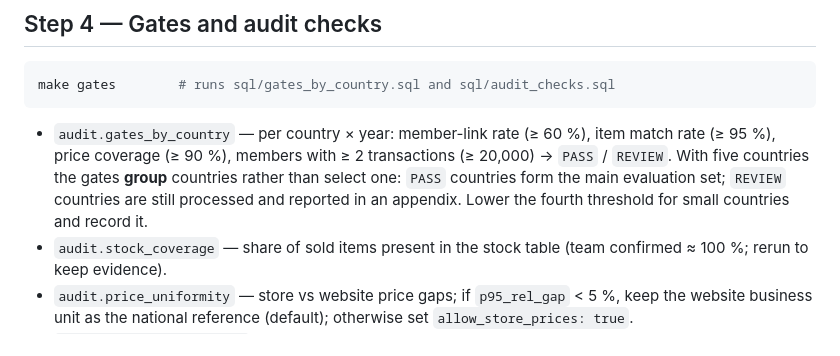
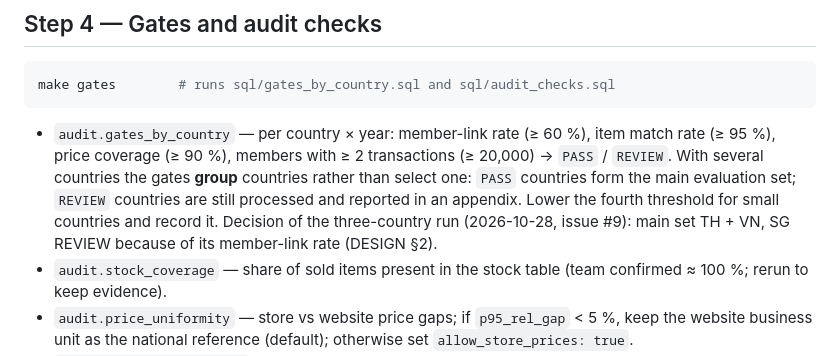
Before and after one commit to haiiyins/retail_multidim_pipeline, a Markdown page: docs/RUNBOOK.md, the part around the change. Rendered like a GitHub page.

````diff
--- a/docs/RUNBOOK.md
+++ b/docs/RUNBOOK.md
@@ -140,7 +140,7 @@ SELECT error_type, column_name, COUNT(*) FROM quarantine.rejects_d_member GROUP
 make gates        # runs sql/gates_by_country.sql and sql/audit_checks.sql
 ```
 
-- `audit.gates_by_country` — per country × year: member-link rate (≥ 60 %), item match rate (≥ 95 %), price coverage (≥ 90 %), members with ≥ 2 transactions (≥ 20,000) → `PASS` / `REVIEW`. With five countries the gates **group** countries rather than select one: `PASS` countries form the main evaluation set; `REVIEW` countries are still processed and reported in an appendix. Lower the fourth threshold for small countries and record it.
+- `audit.gates_by_country` — per country × year: member-link rate (≥ 60 %), item match rate (≥ 95 %), price coverage (≥ 90 %), members with ≥ 2 transactions (≥ 20,000) → `PASS` / `REVIEW`. With several countries the gates **group** countries rather than select one: `PASS` countries form the main evaluation set; `REVIEW` countries are still processed and reported in an appendix. Lower the fourth threshold for small countries and record it. Decision of the three-country run (2026-10-28, issue #9): main set TH + VN, SG REVIEW because of its member-link rate (DESIGN §2).
 - `audit.stock_coverage` — share of sold items present in the stock table (team confirmed ≈ 100 %; rerun to keep evidence).
 - `audit.price_uniformity` — store vs website price gaps; if `p95_rel_gap` < 5 %, keep the website business unit as the national reference (default); otherwise set `allow_store_prices: true`.
 - `audit.interpurchase_days` — quantiles of inter-purchase gaps (validates Δ).
````
Also changed, not shown: README.md (+9 -0 lines), docs/DESIGN_DECISIONS.md (+3 -2 lines).
